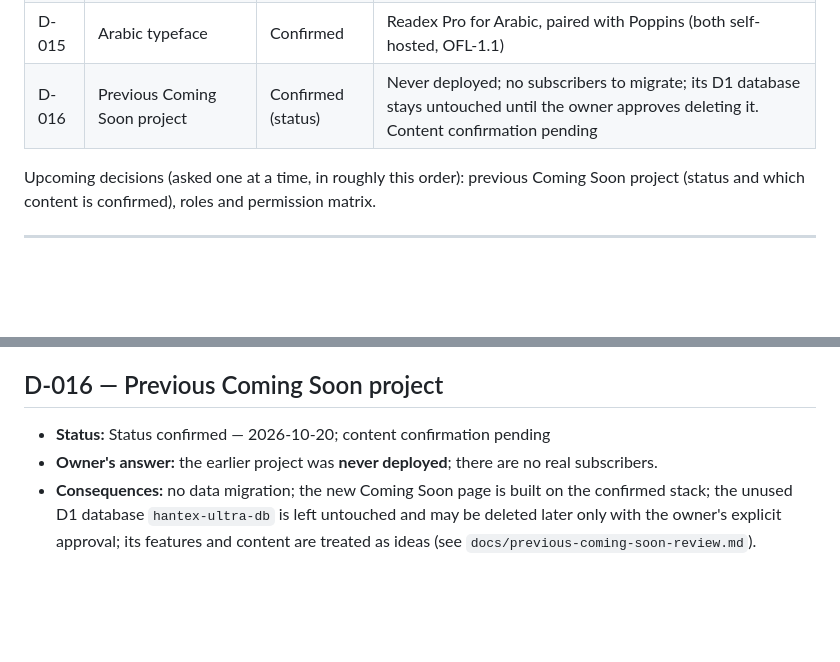
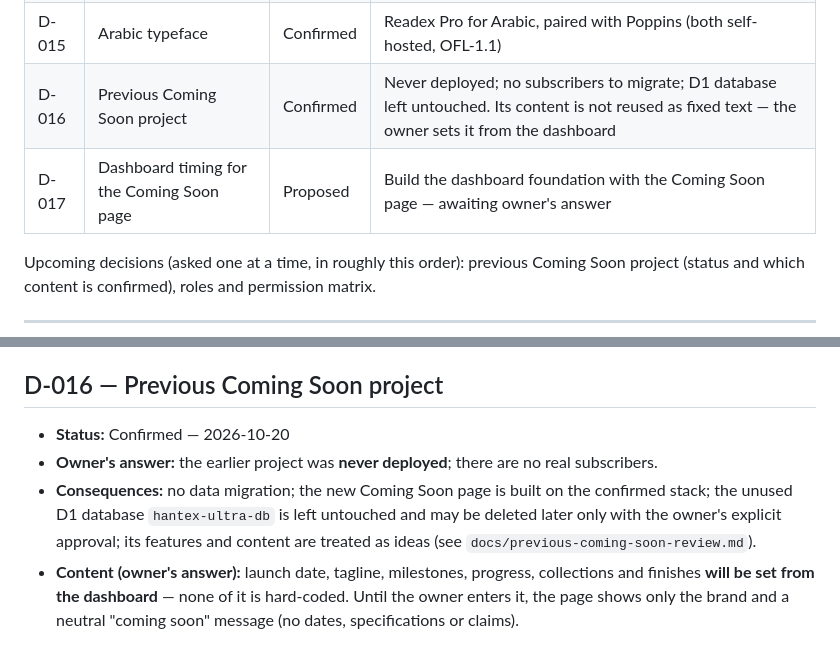
Before and after one commit to AbdHablas/Hantex, a Markdown page: docs/DECISIONS.md, 2 parts joined by grey strips. Drawn GitHub-style; blank space fills up the shorter version.

Commit message:
Record that Coming Soon content is set from the dashboard
D-016 confirmed; D-017 proposes building the dashboard foundation
alongside the Coming Soon page.

Co-Authored-By: Claude Opus 5.5 <noreply@anthropic.com>
Claude-Session: https://claude.ai/code/session_01RWJDm2bJD4bcZSRizHbFGi

```diff
--- a/docs/DECISIONS.md
+++ b/docs/DECISIONS.md
@@ -24,7 +24,8 @@ marked **Confirmed** once the project owner has approved it.
 | D-013 | Brand typeface | Confirmed | Poppins for wordmark, headings and body (self-hosted) |
 | D-014 | Website languages | Confirmed | Arabic (default, right-to-left first) and English |
 | D-015 | Arabic typeface | Confirmed | Readex Pro for Arabic, paired with Poppins (both self-hosted, OFL-1.1) |
-| D-016 | Previous Coming Soon project | Confirmed (status) | Never deployed; no subscribers to migrate; its D1 database stays untouched until the owner approves deleting it. Content confirmation pending |
+| D-016 | Previous Coming Soon project | Confirmed | Never deployed; no subscribers to migrate; D1 database left untouched. Its content is not reused as fixed text — the owner sets it from the dashboard |
+| D-017 | Dashboard timing for the Coming Soon page | Proposed | Build the dashboard foundation with the Coming Soon page — awaiting owner's answer |
 
 Upcoming decisions (asked one at a time, in roughly this order): previous
 Coming Soon project (status and which content is confirmed), roles and
@@ -317,7 +318,7 @@ permission matrix.
 
 ## D-016 — Previous Coming Soon project
 
-- **Status:** Status confirmed — 2026-10-20; content confirmation pending
+- **Status:** Confirmed — 2026-10-20
 - **Owner's answer:** the earlier project was **never deployed**; there are
   no real subscribers.
 - **Consequences:** no data migration; the new Coming Soon page is built on
@@ -325,3 +326,7 @@ permission matrix.
   untouched and may be deleted later only with the owner's explicit approval;
   its features and content are treated as ideas (see
   `docs/previous-coming-soon-review.md`).
+- **Content (owner's answer):** launch date, tagline, milestones, progress,
+  collections and finishes **will be set from the dashboard** — none of it
+  is hard-coded. Until the owner enters it, the page shows only the brand and
+  a neutral "coming soon" message (no dates, specifications or claims).
```
Also changed, not shown: docs/previous-coming-soon-review.md (+3 -1 lines).
